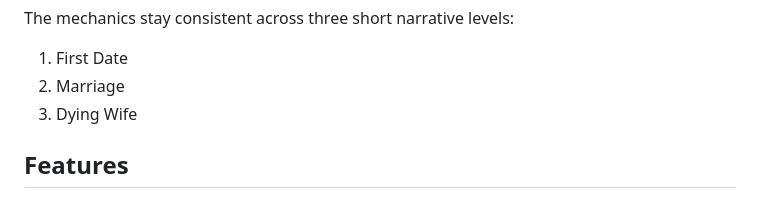
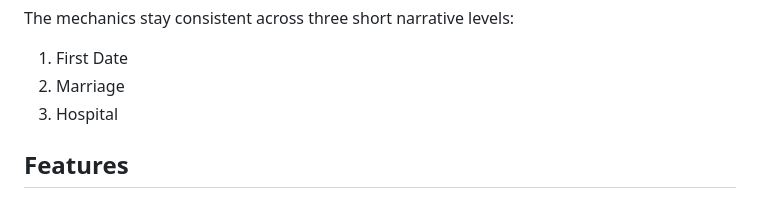
Before and after one commit to zxyandreay/text-drive, a Markdown page: README.md, the part around the change. Rendered like a GitHub page.

Commit message:
Update level names

```diff
--- a/README.md
+++ b/README.md
@@ -26,7 +26,7 @@ The mechanics stay consistent across three short narrative levels:
 
 1. First Date
 2. Marriage
-3. Dying Wife
+3. Hospital
 
 ## Features
 
```
